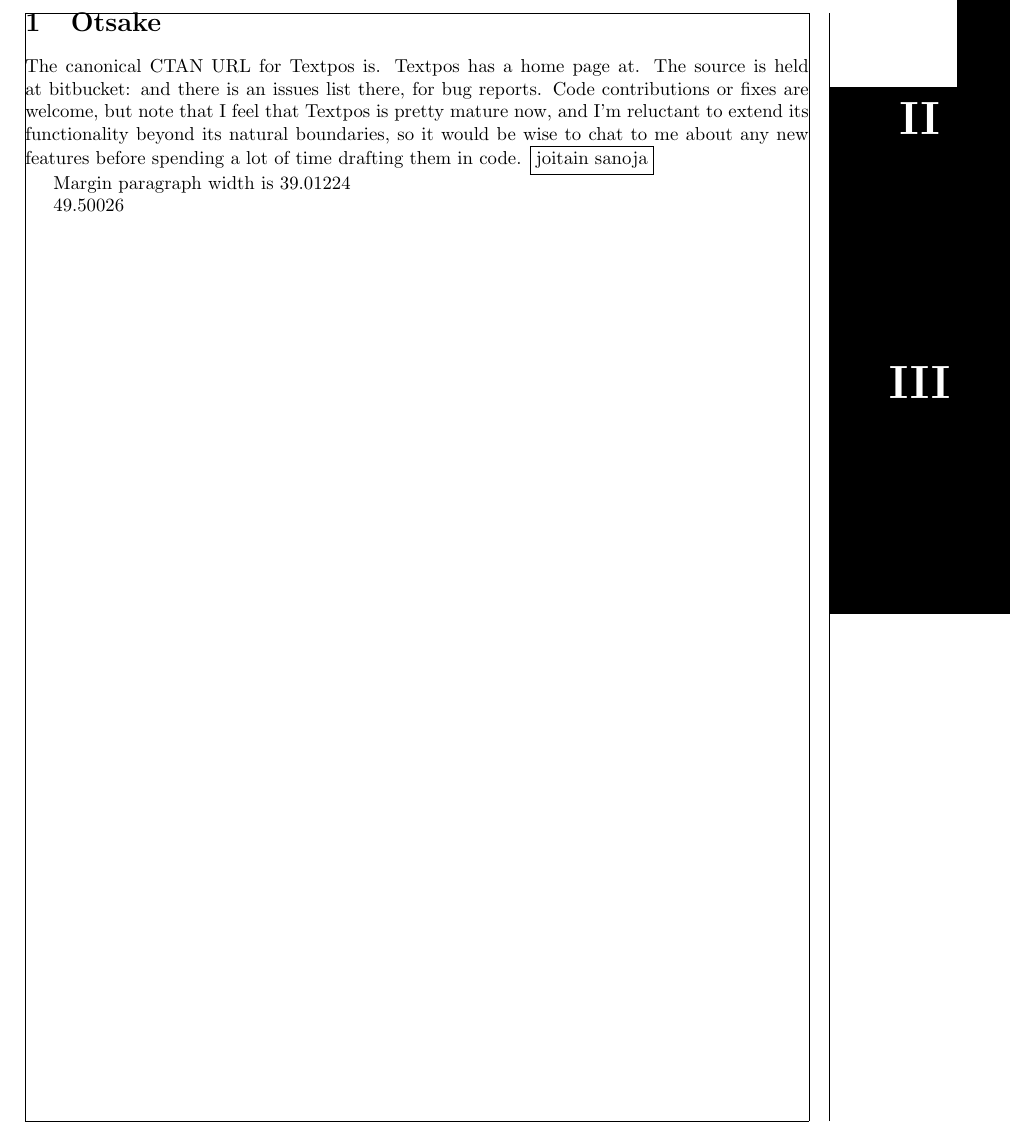
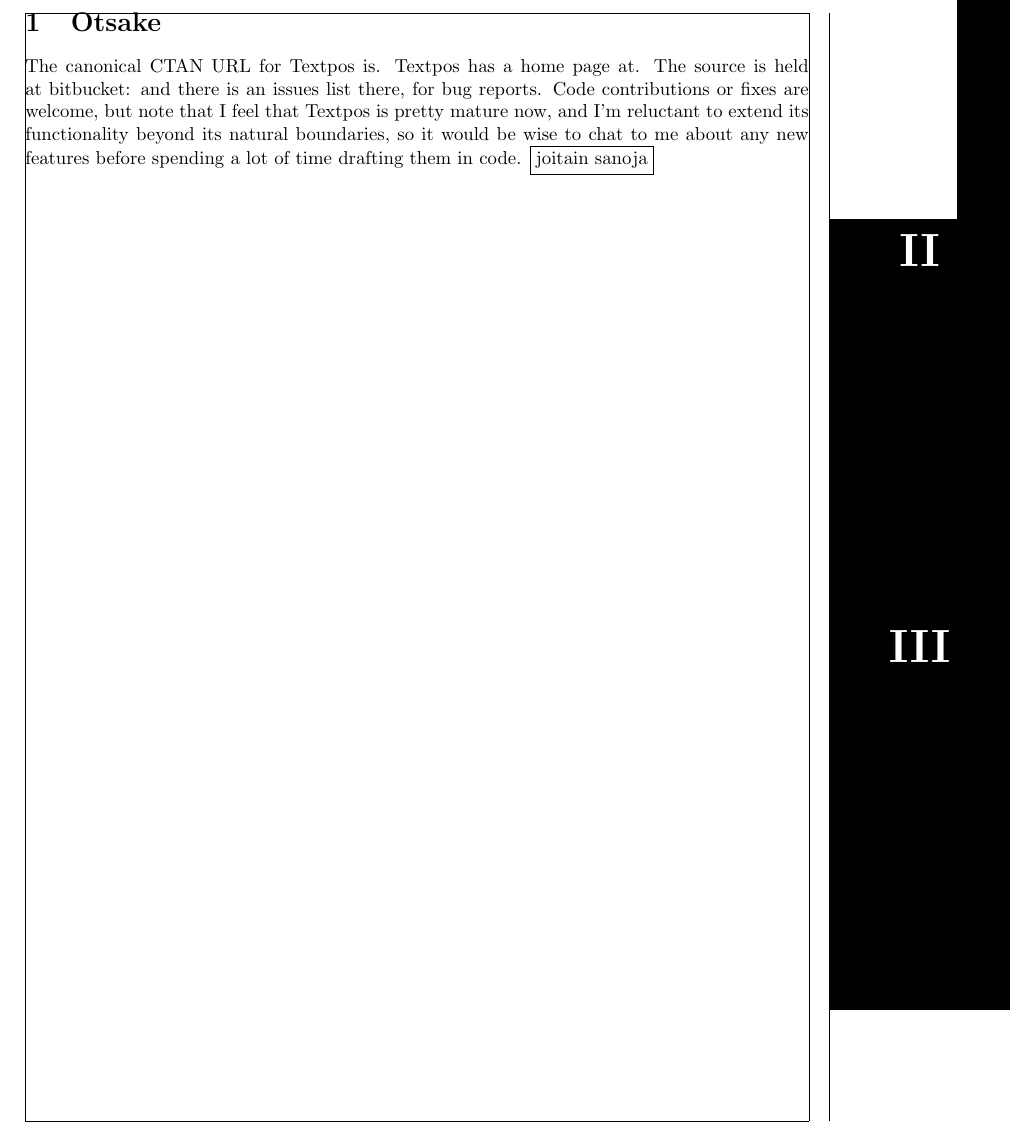
Before and after one commit to jttoivon/overleafmarker, a LaTeX document (test.tex, which reads overleafmarker.sty): part of page 1 of 6, cut so that both start at the same text. Compiled offline with pdfLaTeX.

Commit message:
Somewhat working version

```diff
--- a/overleafmarker.sty
+++ b/overleafmarker.sty
@@ -7,16 +8,11 @@
 
 % --- declaration of options ---
 
-\def\olmnumberofpapers{6}
-%\newcommand{\olmnumberofpapers}{6}  % By default divide into six parts
-\DeclareOption{koe}{\message{Viesti}}
-%\DeclareOption*{\message{Sain jotain \CurrentOption}}
-% Integer option controls the number of papers
+\def\olmnumberofpapers{6} % By default divide into six parts
 \DeclareOption*{\let\olmnumberofpapers\CurrentOption}
 
 % --- execution of options ---
 
-%\ExecuteOptions{6} % By default divide into six parts
 
 \ProcessOptions
 
@@ -32,7 +28,7 @@
 % --- main code ---------
 
 
-\newcommand*{\@getlength}[2]{% Converts to millimeters and removes the unit
+\newcommand*{\olm@getlength}[2]{% Converts to millimeters and removes the unit
    %\pgfmathsetmacro#1{#2}%  Result in `pt`
    % Or:
    \pgfmathsetmacro#1{0.351459804*#2}%  Result in `mm`
@@ -43,29 +39,29 @@
 \setlength{\TPHorizModule}{1mm}
 \setlength{\TPVertModule}{1mm}
 
-\newlength{\olmheight}
-\newlength{\olmwidth}
-\newlength{\olmxpos}
+\newlength{\olm@height}
+\newlength{\olm@width}
+\newlength{\olm@xpos}
 
 % Converts a number to an uppercase roman numeral
-\newcommand{\@Romannumeral}[1]{\uppercase\expandafter{\romannumeral #1\relax}}
+\newcommand{\olm@Romannumeral}[1]{\uppercase\expandafter{\romannumeral #1\relax}}
 
 % The optional parameter is the width of the bar.
 % The mandatory parameter is the number of the paper.
 \newcommand*{\olmshownumber}[2][\ifodd\c@page \paperwidth - (1in + \hoffset + \oddsidemargin + \textwidth + \marginparsep) \else 1in + \hoffset + \evensidemargin - \marginparsep\fi]{
   \setlength{\fboxrule}{0pt}\setlength{\fboxsep}{0pt} % So that the colorbox and the parbox have the same dimensions
-  \setlength{\olmheight}{\paperheight/\olmnumberofpapers}
-  \setlength{\olmwidth}{#1}
+  \setlength{\olm@height}{\paperheight/\olmnumberofpapers}
+  \setlength{\olm@width}{#1}
   \checkoddpage
-  \ifodd\c@page \setlength{\olmxpos}{\paperwidth-\olmwidth} \else  \setlength{\olmxpos}{0pt}\fi
+  \ifodd\c@page \setlength{\olm@xpos}{\paperwidth-\olm@width} \else  \setlength{\olm@xpos}{0pt}\fi
   %\ifthenelse{\isodd{\c@page}}{%
   %  \setlength{\olmxpos}{\paperwidth-\olmwidth}%
   %}{\setlength{\olmxpos}{0pt}}
   % get the width, xpos, and ypos in millimeters and remove the unit
-  \@getlength{\olmwidthmm}{\olmwidth}
-  \@getlength{\olmxposmm}{\olmxpos}
-  \@getlength{\olmyposmm}{\olmheight*(#2-1)}
-  \begin{textblock}{\olmwidthmm}(\olmxposmm,\olmyposmm)
-    \noindent\colorbox{black}{\parbox[c][\olmheight][t]{\olmwidth}{\vspace{0.3cm}\color{white}\centering\Huge{\textbf{\@Romannumeral#2}}}}
+  \olm@getlength{\olm@widthmm}{\olm@width}
+  \olm@getlength{\olm@xposmm}{\olm@xpos}
+  \olm@getlength{\olm@yposmm}{\olm@height*(#2-1)}
+  \begin{textblock}{\olm@widthmm}(\olm@xposmm,\olm@yposmm)
+    \noindent\colorbox{black}{\parbox[c][\olm@height][t]{\olm@width}{\vspace{0.3cm}\color{white}\centering\Huge{\textbf{\olm@Romannumeral#2}}}}
   \end{textblock}
 }
--- a/test.tex
+++ b/test.tex
@@ -4,7 +4,7 @@
 \usepackage[showframe]{geometry}
 \usepackage{layout}
 
-\usepackage{overleafmarker}
+\usepackage[4]{overleafmarker}
 %\renewcommand{\olmnumberofpapers}{3}
 
 %\addtolength{\evensidemargin}{2mm}
@@ -25,15 +25,14 @@ its functionality beyond its natural boundaries, so it would be wise to chat to
 about any new features before spending a lot of time drafting them in code.
 \fbox{joitain sanoja}
 
-Margin paragraph width is \convertto{mm}{\marginparwidth}
 
 \olmshownumber[10mm]{1}
 \olmshownumber{2}
 \olmshownumber{3}
 
-\convertto{mm}{\olmheight}
+
 \newpage
-% \def\olmnumberofpapers{6}
+
 \renewcommand{\olmnumberofpapers}{3}
 Tekstia.
 \olmshownumber[10mm]{1}
```
Also changed, not shown: overleafmarker.sty (1 more changed lines).
